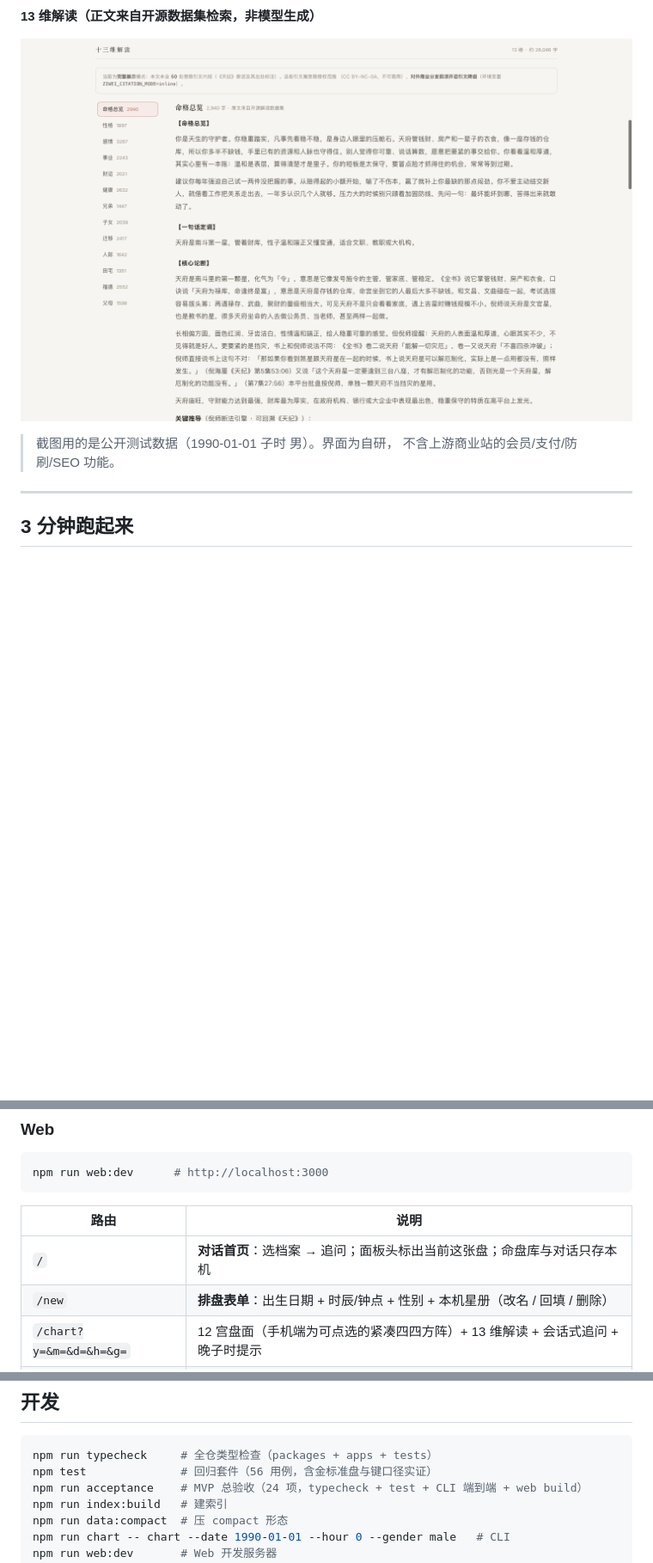
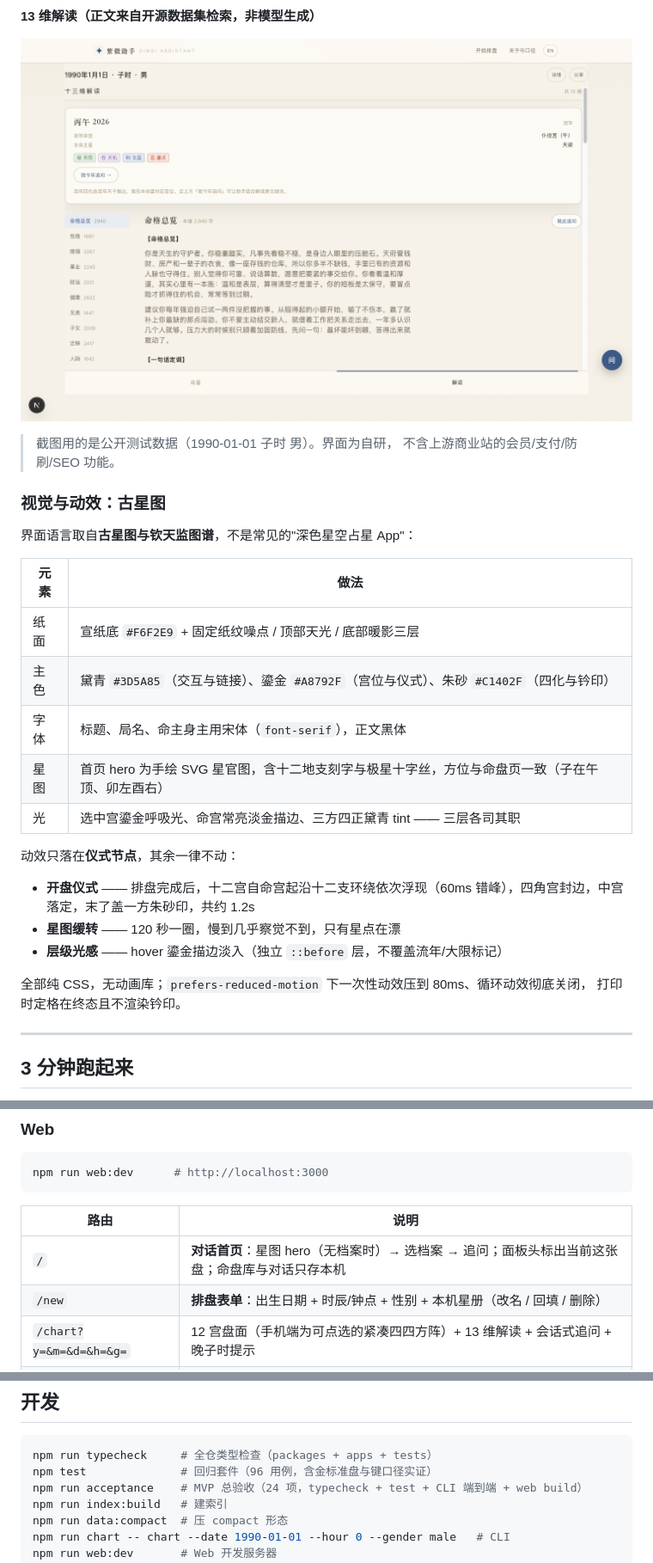
Before and after one commit to frankfika/ziwei, a Markdown page: README.md, 3 parts joined by grey strips. Shown at 86% size. Drawn GitHub-style; pictures changed too: docs/images/reading.png; blank space fills up the shorter version.

````diff
--- a/README.md
+++ b/README.md
@@ -35,6 +35,27 @@
 
 > 截图用的是公开测试数据（1990-01-01 子时 男）。界面为自研，
 > 不含上游商业站的会员/支付/防刷/SEO 功能。
+
+### 视觉与动效：古星图
+
+界面语言取自**古星图与钦天监图谱**，不是常见的"深色星空占星 App"：
+
+| 元素 | 做法 |
+|---|---|
+| 纸面 | 宣纸底 `#F6F2E9` + 固定纸纹噪点 / 顶部天光 / 底部暖影三层 |
+| 主色 | 黛青 `#3D5A85`（交互与链接）、鎏金 `#A8792F`（宫位与仪式）、朱砂 `#C1402F`（四化与钤印） |
+| 字体 | 标题、局名、命主身主用宋体（`font-serif`），正文黑体 |
+| 星图 | 首页 hero 为手绘 SVG 星官图，含十二地支刻字与极星十字丝，方位与命盘页一致（子在午顶、卯左酉右） |
+| 光 | 选中宫鎏金呼吸光、命宫常亮淡金描边、三方四正黛青 tint —— 三层各司其职 |
+
+动效只落在**仪式节点**，其余一律不动：
+
+- **开盘仪式** —— 排盘完成后，十二宫自命宫起沿十二支环绕依次浮现（60ms 错峰），四角宫封边，中宫落定，末了盖一方朱砂印，共约 1.2s
+- **星图缓转** —— 120 秒一圈，慢到几乎察觉不到，只有星点在漂
+- **层级光感** —— hover 鎏金描边淡入（独立 `::before` 层，不覆盖流年/大限标记）
+
+全部纯 CSS，无动画库；`prefers-reduced-motion` 下一次性动效压到 80ms、循环动效彻底关闭，
+打印时定格在终态且不渲染钤印。
 
 ---
 
@@ -155,7 +176,7 @@ npm run web:dev      # http://localhost:3000
 
 | 路由 | 说明 |
 |---|---|
-| `/` | **对话首页**：选档案 → 追问；面板头标出当前这张盘；命盘库与对话只存本机 |
+| `/` | **对话首页**：星图 hero（无档案时）→ 选档案 → 追问；面板头标出当前这张盘；命盘库与对话只存本机 |
 | `/new` | **排盘表单**：出生日期 + 时辰/钟点 + 性别 + 本机星册（改名 / 回填 / 删除） |
 | `/chart?y=&m=&d=&h=&g=` | 12 宫盘面（手机端为可点选的紧凑四四方阵）+ 13 维解读 + 会话式追问 + 晚子时提示 |
 | `/synastry` | 双人合盘（两张盘对照） |
@@ -257,7 +278,7 @@ ziwei-assistant/
 
 ```bash
 npm run typecheck     # 全仓类型检查（packages + apps + tests）
-npm test              # 回归套件（56 用例，含金标准盘与键口径实证）
+npm test              # 回归套件（96 用例，含金标准盘与键口径实证）
 npm run acceptance    # MVP 总验收（24 项，typecheck + test + CLI 端到端 + web build）
 npm run index:build   # 建索引
 npm run data:compact  # 压 compact 形态
````
Also changed, not shown: other parts of README.md (+5 -4 lines), deploy/README.md (+15 -0 lines), docs/images/chart.png, docs/images/home.png, docs/images/new-profile.png, 1 other file.
